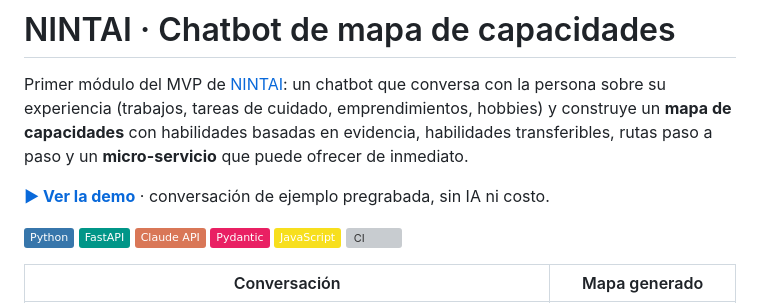
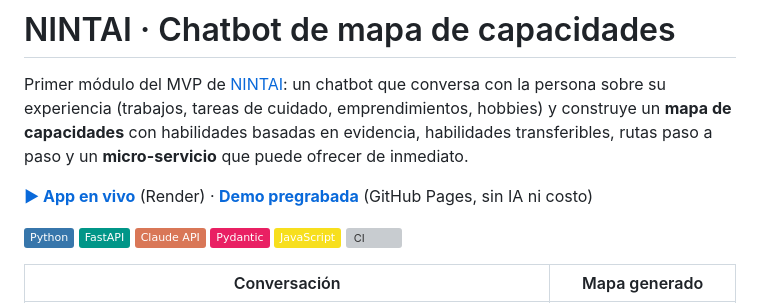
Before and after one commit to jocelin-portafolio/nintai-capacidades, a Markdown page: README.md, the part around the change. Drawn GitHub-style; badges without logos; grey boxes are pictures that could not be loaded.

Commit message:
README: enlace a la app en Render

```diff
--- a/README.md
+++ b/README.md
@@ -2,7 +2,7 @@
 
 Primer módulo del MVP de [NINTAI](https://jocelin-portafolio.github.io/#nintai): un chatbot que conversa con la persona sobre su experiencia (trabajos, tareas de cuidado, emprendimientos, hobbies) y construye un **mapa de capacidades** con habilidades basadas en evidencia, habilidades transferibles, rutas paso a paso y un **micro-servicio** que puede ofrecer de inmediato.
 
-**[▶ Ver la demo](https://jocelin-portafolio.github.io/nintai-capacidades/?reproducir=1)** · conversación de ejemplo pregrabada, sin IA ni costo.
+**[▶ App en vivo](https://nintai-capacidades.onrender.com)** (Render) · **[Demo pregrabada](https://jocelin-portafolio.github.io/nintai-capacidades/?reproducir=1)** (GitHub Pages, sin IA ni costo)
 
 ![Python](https://img.shields.io/badge/Python-3776AB?logo=python&logoColor=white)
 ![FastAPI](https://img.shields.io/badge/FastAPI-009688?logo=fastapi&logoColor=white)
```
